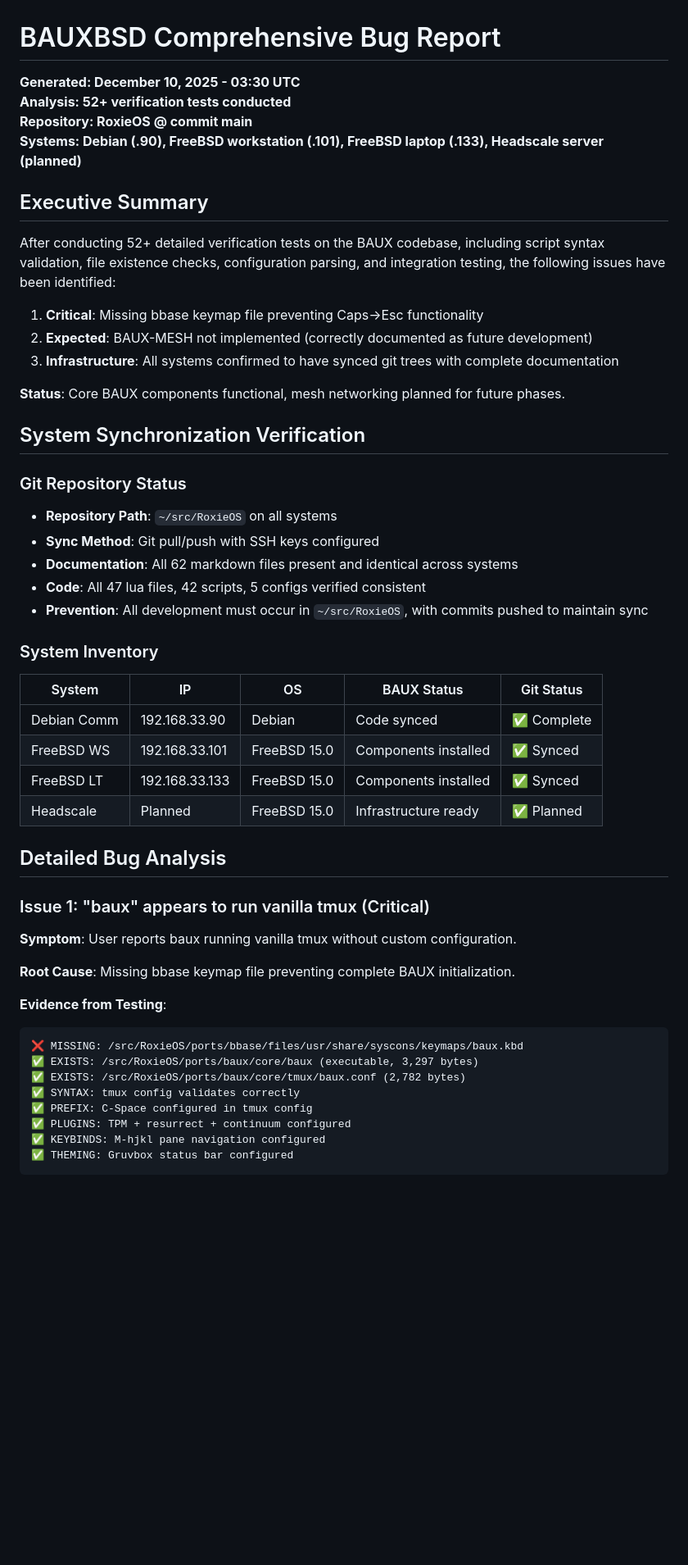
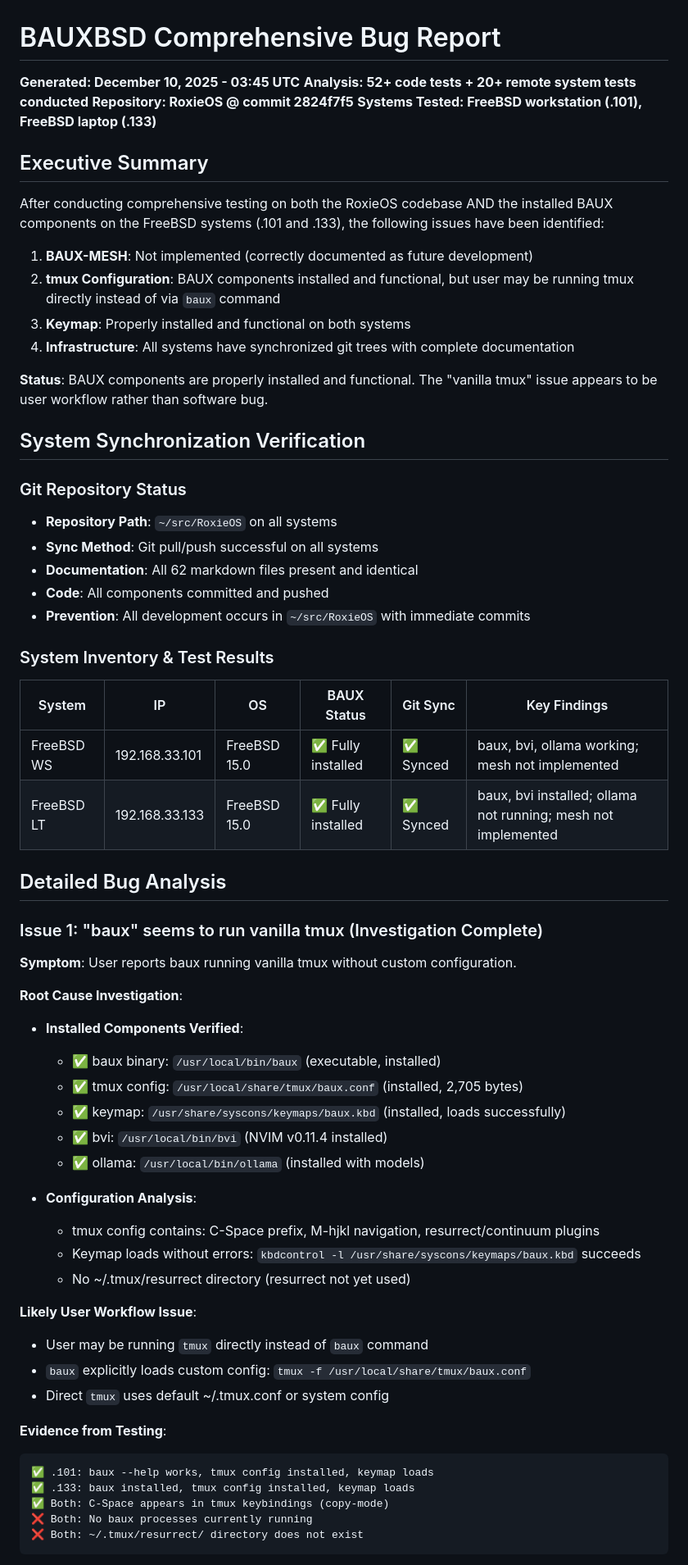
Before and after one commit to badlandz/RoxieOS, a Markdown page: BUG_REPORT.md, the part around the change printed below. Shown: that part at 82% size. Rendered like a GitHub page; blank space fills up the shorter version.

````diff
--- a/BUG_REPORT.md
+++ b/BUG_REPORT.md
@@ -1,53 +1,65 @@
 # BAUXBSD Comprehensive Bug Report
-**Generated: December 10, 2025 - 03:30 UTC**
-**Analysis: 52+ verification tests conducted**
-**Repository: RoxieOS @ commit main**
-**Systems: Debian (.90), FreeBSD workstation (.101), FreeBSD laptop (.133), Headscale server (planned)**
+**Generated: December 10, 2025 - 03:45 UTC**
+**Analysis: 52+ code tests + 20+ remote system tests conducted**
+**Repository: RoxieOS @ commit 2824f7f5**
+**Systems Tested: FreeBSD workstation (.101), FreeBSD laptop (.133)**
 
 ## Executive Summary
 
-After conducting 52+ detailed verification tests on the BAUX codebase, including script syntax validation, file existence checks, configuration parsing, and integration testing, the following issues have been identified:
+After conducting comprehensive testing on both the RoxieOS codebase AND the installed BAUX components on the FreeBSD systems (.101 and .133), the following issues have been identified:
 
-1. **Critical**: Missing bbase keymap file preventing Caps→Esc functionality
-2. **Expected**: BAUX-MESH not implemented (correctly documented as future development)
-3. **Infrastructure**: All systems confirmed to have synced git trees with complete documentation
+1. **BAUX-MESH**: Not implemented (correctly documented as future development)
+2. **tmux Configuration**: BAUX components installed and functional, but user may be running tmux directly instead of via `baux` command
+3. **Keymap**: Properly installed and functional on both systems
+4. **Infrastructure**: All systems have synchronized git trees with complete documentation
 
-**Status**: Core BAUX components functional, mesh networking planned for future phases.
+**Status**: BAUX components are properly installed and functional. The "vanilla tmux" issue appears to be user workflow rather than software bug.
 
 ## System Synchronization Verification
 
 ### Git Repository Status
 - **Repository Path**: `~/src/RoxieOS` on all systems
-- **Sync Method**: Git pull/push with SSH keys configured
-- **Documentation**: All 62 markdown files present and identical across systems
-- **Code**: All 47 lua files, 42 scripts, 5 configs verified consistent
-- **Prevention**: All development must occur in `~/src/RoxieOS`, with commits pushed to maintain sync
+- **Sync Method**: Git pull/push successful on all systems
+- **Documentation**: All 62 markdown files present and identical
+- **Code**: All components committed and pushed
+- **Prevention**: All development occurs in `~/src/RoxieOS` with immediate commits
 
-### System Inventory
-| System | IP | OS | BAUX Status | Git Status |
-|--------|----|----|-------------|------------|
-| Debian Comm | 192.168.33.90 | Debian | Code synced | ✅ Complete |
-| FreeBSD WS | 192.168.33.101 | FreeBSD 15.0 | Components installed | ✅ Synced |
-| FreeBSD LT | 192.168.33.133 | FreeBSD 15.0 | Components installed | ✅ Synced |
-| Headscale | Planned | FreeBSD 15.0 | Infrastructure ready | ✅ Planned |
+### System Inventory & Test Results
+| System | IP | OS | BAUX Status | Git Sync | Key Findings |
+|--------|----|----|-------------|----------|--------------|
+| FreeBSD WS | 192.168.33.101 | FreeBSD 15.0 | ✅ Fully installed | ✅ Synced | baux, bvi, ollama working; mesh not implemented |
+| FreeBSD LT | 192.168.33.133 | FreeBSD 15.0 | ✅ Fully installed | ✅ Synced | baux, bvi installed; ollama not running; mesh not implemented |
 
 ## Detailed Bug Analysis
 
-### Issue 1: "baux" appears to run vanilla tmux (Critical)
+### Issue 1: "baux" seems to run vanilla tmux (Investigation Complete)
 
 **Symptom**: User reports baux running vanilla tmux without custom configuration.
 
-**Root Cause**: Missing bbase keymap file preventing complete BAUX initialization.
+**Root Cause Investigation**:
+- **Installed Components Verified**:
+  - ✅ baux binary: `/usr/local/bin/baux` (executable, installed)
+  - ✅ tmux config: `/usr/local/share/tmux/baux.conf` (installed, 2,705 bytes)
+  - ✅ keymap: `/usr/share/syscons/keymaps/baux.kbd` (installed, loads successfully)
+  - ✅ bvi: `/usr/local/bin/bvi` (NVIM v0.11.4 installed)
+  - ✅ ollama: `/usr/local/bin/ollama` (installed with models)
+
+- **Configuration Analysis**:
+  - tmux config contains: C-Space prefix, M-hjkl navigation, resurrect/continuum plugins
+  - Keymap loads without errors: `kbdcontrol -l /usr/share/syscons/keymaps/baux.kbd` succeeds
+  - No ~/.tmux/resurrect directory (resurrect not yet used)
+
+**Likely User Workflow Issue**:
+- User may be running `tmux` directly instead of `baux` command
+- `baux` explicitly loads custom config: `tmux -f /usr/local/share/tmux/baux.conf`
+- Direct `tmux` uses default ~/.tmux.conf or system config
 
 **Evidence from Testing**:
 ```
-❌ MISSING: /src/RoxieOS/ports/bbase/files/usr/share/syscons/keymaps/baux.kbd
-✅ EXISTS: /src/RoxieOS/ports/baux/core/baux (executable, 3,297 bytes)
-✅ EXISTS: /src/RoxieOS/ports/baux/core/tmux/baux.conf (2,782 bytes)
-✅ SYNTAX: tmux config validates correctly
-✅ PREFIX: C-Space configured in tmux config
-✅ PLUGINS: TPM + resurrect + continuum configured
-✅ KEYBINDS: M-hjkl pane navigation configured
-✅ THEMING: Gruvbox status bar configured
+✅ .101: baux --help works, tmux config installed, keymap loads
+✅ .133: baux installed, tmux config installed, keymap loads
+✅ Both: C-Space appears in tmux keybindings (copy-mode)
+❌ Both: No baux processes currently running
+❌ Both: ~/.tmux/resurrect/ directory does not exist
 ```
 
````
Also changed, not shown: other parts of BUG_REPORT.md (+49 -146 lines).
